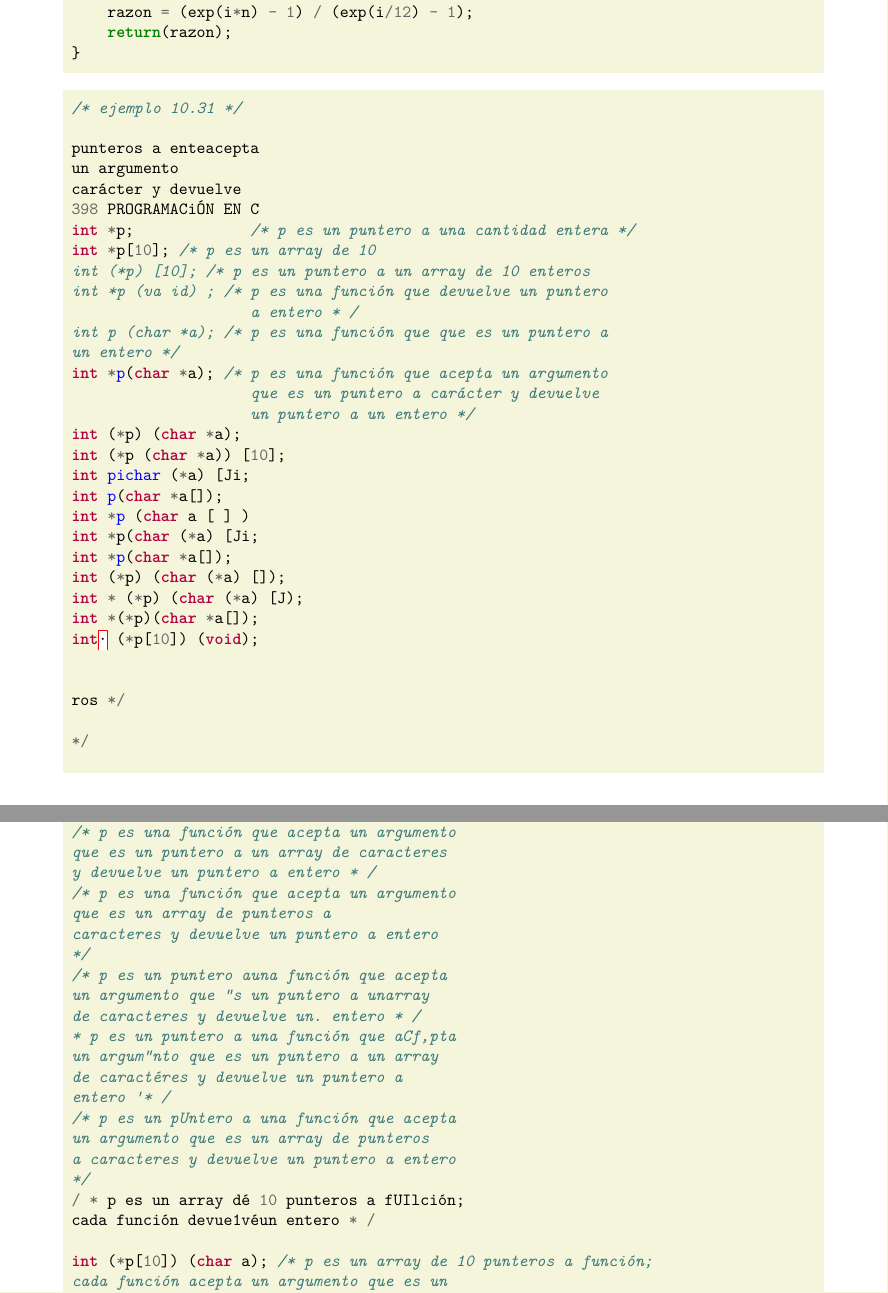
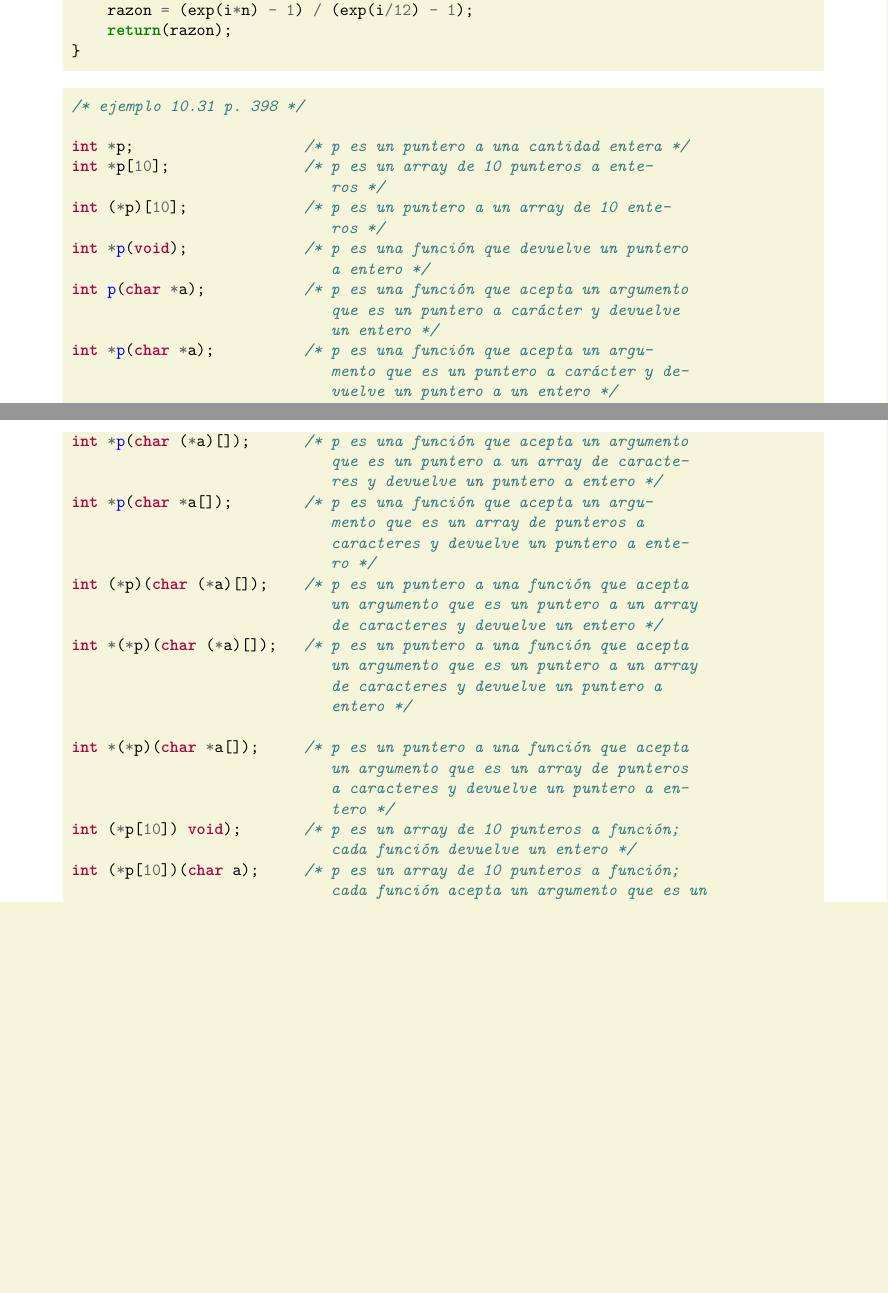
Before and after one commit to hector-sanjuan/ProgramacionenCBG, a LaTeX document (main.tex): two parts of pages 7 and 8 of 9 before the commit and two parts of pages 7 and 8 of 8 after it, joined at a grey line, cut so that both start at the same text, the shorter picture padded with empty space. The pictures show the PDF file main.pdf that the author committed with the source.

Commit message:
ejemplo 10.31

```diff
--- a/main.tex
+++ b/main.tex
@@ -341,41 +341,25 @@ double md3(double i, int nulo, doub1e n)
 \end{minted}
 
 \begin{minted}[bgcolor=Beige, bgcolorpadding=0.5em]{c}
-/* ejemplo 10.31 */
+/* ejemplo 10.31 p. 398 */
 
-punteros a enteacepta
-un argumento
-carácter y devuelve
-398 PROGRAMACiÓN EN C
-int *p;             /* p es un puntero a una cantidad entera */
-int *p[10]; /* p es un array de 10
-int (*p) [10]; /* p es un puntero a un array de 10 enteros
-int *p (va id) ; /* p es una función que devuelve un puntero
-                    a entero * /
-int p (char *a); /* p es una función que que es un puntero a
+int *p;                   /* p es un puntero a una cantidad entera */
+int *p[10];               /* p es un array de 10 punteros a ente-
+                             ros */
+int (*p)[10];             /* p es un puntero a un array de 10 ente-
+                             ros */
+int *p(void);             /* p es una función que devuelve un puntero
+                             a entero */
+int p(char *a);           /* p es una función que acepta un argumento
+                             que es un puntero a carácter y devuelve
                              un entero */
-int *p(char *a); /* p es una función que acepta un argumento
-                    que es un puntero a carácter y devuelve
-                    un puntero a un entero */
-int (*p) (char *a);
-int (*p (char *a)) [10];
-int pichar (*a) [Ji;
-int p(char *a[]);
-int *p (char a [ ] )
-int *p(char (*a) [Ji;
-int *p(char *a[]);
-int (*p) (char (*a) []);
-int * (*p) (char (*a) [J);
-int *(*p)(char *a[]);
-int· (*p[10]) (void);
+int *p(char *a);          /* p es una función que acepta un argu-
+                             mento que es un puntero a carácter y de-
+                             vuelve un puntero a un entero */
+int (*p)(char *a);        /* p es un puntero a una función que acepta
+                             un argumento que es un puntero a carác-
+                             ter y devuelve un entero */
 
-
-ros */
-
-*/
-
-
-
-/* p es un puntero a una función que acepta
-un argumento que es un puntero a carácter
-y devuelve un entero */
+int (*p(char *a))[10];    /* p es una función que acepta un argu-
+                             mento que es un puntero a carácter y de-
+                             vuelve un puntero a un array de diez
@@ -385,45 +366,47 @@ un puntero a un array de diez
                              enteros */
-/* p es una función que acepta un argumento
-que es un puntero a un array de caracteres
-y devuelve un entero */
-/* p es una función que acepta un argumento
+int p(char (*a)[]);       /* p es una función que acepta un argumento
+                             que es un puntero a un array de caracte-
+                             res y devuelve un entero */
+int p(char *a[]);         /* p es una función que acepta un argumento
                              que es un array de punteros a caracteres
                              y devuelve un entero */
-/* p es una función que acepta un argumento
+int *p(char a[]);         /* p es una función que acepta un argumento
                              que es un array de caracteres y devuelve
-un puntéro a entero */
-/* p es una función que acepta un argumento
-que es un puntero a un array de caracteres
-y devuelve un puntero a entero * /
-/* p es una función que acepta un argumento
-que es un array de punteros a
-caracteres y devuelve un puntero a entero
-*/
-/* p es un puntero auna función que acepta
-un argumento que "s un puntero a unarray
-de caracteres y devuelve un. entero * /
-* p es un puntero a una función que aCf,pta
-un argum"nto que es un puntero a un array
-de caractéres y devuelve un puntero a
-entero '* /
-/* p es un pUntero a una función que acepta
+                             un puntero a entero */
+
+int *p(char (*a)[]);      /* p es una función que acepta un argumento
+                             que es un puntero a un array de caracte-
+                             res y devuelve un puntero a entero */
+int *p(char *a[]);        /* p es una función que acepta un argu-
+                             mento que es un array de punteros a
+                             caracteres y devuelve un puntero a ente-
+                             ro */
+int (*p)(char (*a)[]);    /* p es un puntero a una función que acepta
+                             un argumento que es un puntero a un array
+                             de caracteres y devuelve un entero */
+int *(*p)(char (*a)[]);   /* p es un puntero a una función que acepta
+                             un argumento que es un puntero a un array
+                             de caracteres y devuelve un puntero a
+                             entero */
+
+int *(*p)(char *a[]);     /* p es un puntero a una función que acepta
                              un argumento que es un array de punteros
-a caracteres y devuelve un puntero a entero
-*/
-/ * p es un array dé 10 punteros a fUIlción;
-cada función devue1véun entero * /
-
-int (*p[10]) (char a); /* p es un array de 10 punteros a función;
+                             a caracteres y devuelve un puntero a en-
+                             tero */
+int (*p[10]) void);       /* p es un array de 10 punteros a función;
+                             cada función devuelve un entero */
+int (*p[10])(char a);     /* p es un array de 10 punteros a función;
                              cada función acepta un argumento que es un
                              carácter y devuelve un entero */
-int * (*p[10]) (char a); /* p es un array de 10 punteros a función;
+int *(*p[10])(char a);    /* p es un array de 10 punteros a función;
                              cada función acepta un argumento que es
-un carácter y devuelve un puntero a entero
-*/
-int * (*p[10]) (char *a); /* p es un array de 10 punteros a función;
+                             un carácter y devuelve un puntero a en-
+                             tero */
+
+int *(*p[10])(char *a);   /* p es un array de 10 punteros a función;
                              cada función acepta un argumento que es
-un puntero a carácter y devuelve un puntero
-a entero * /
+                             un puntero a carácter y devuelve un pun-
+                             tero a entero */
 \end{minted}
 
 \end{document}
```
Also changed, not shown: main.pdf, main.tex (5 more changed lines), 7 other files. Lines whose indentation alone changed are shown as unchanged.
